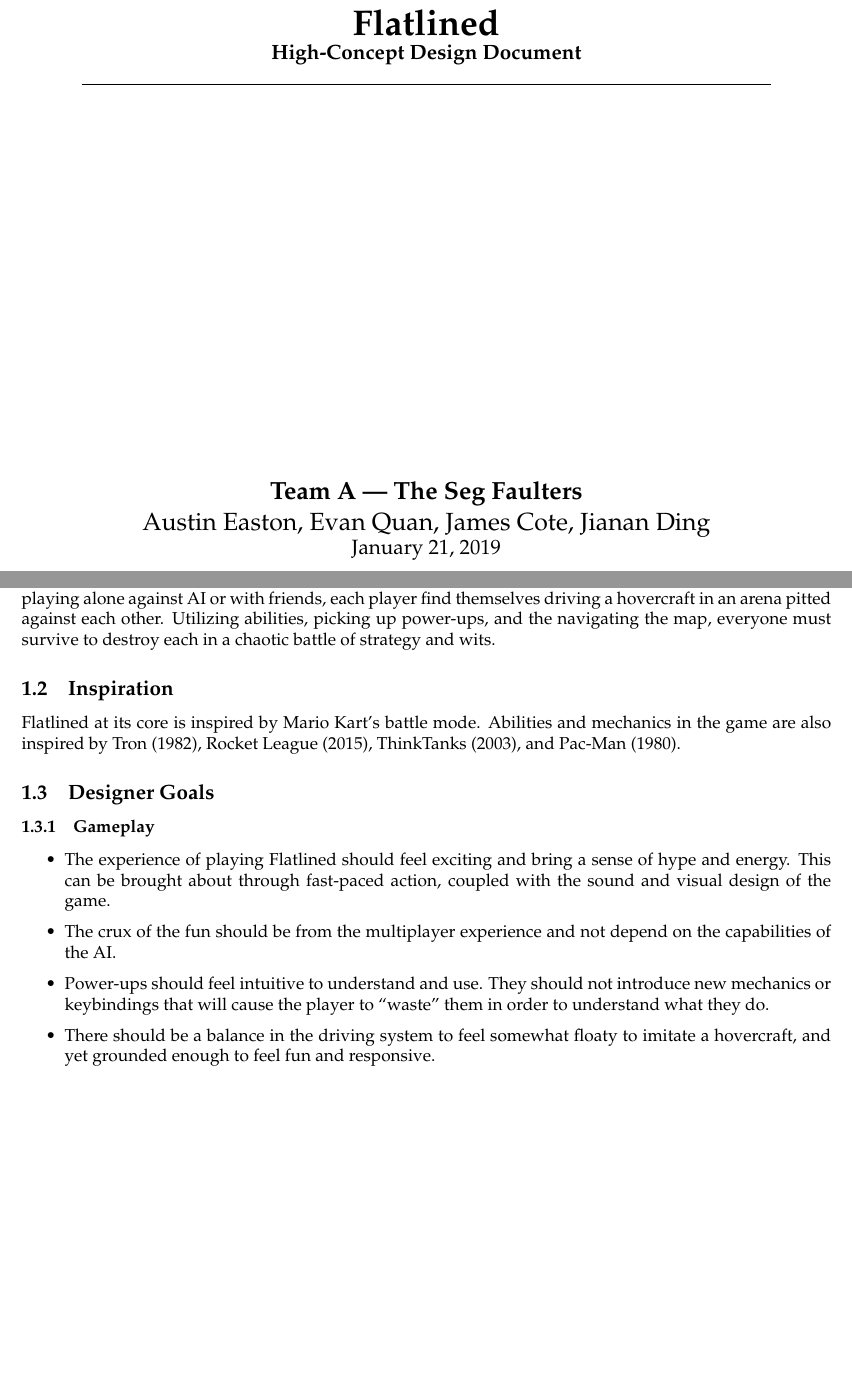
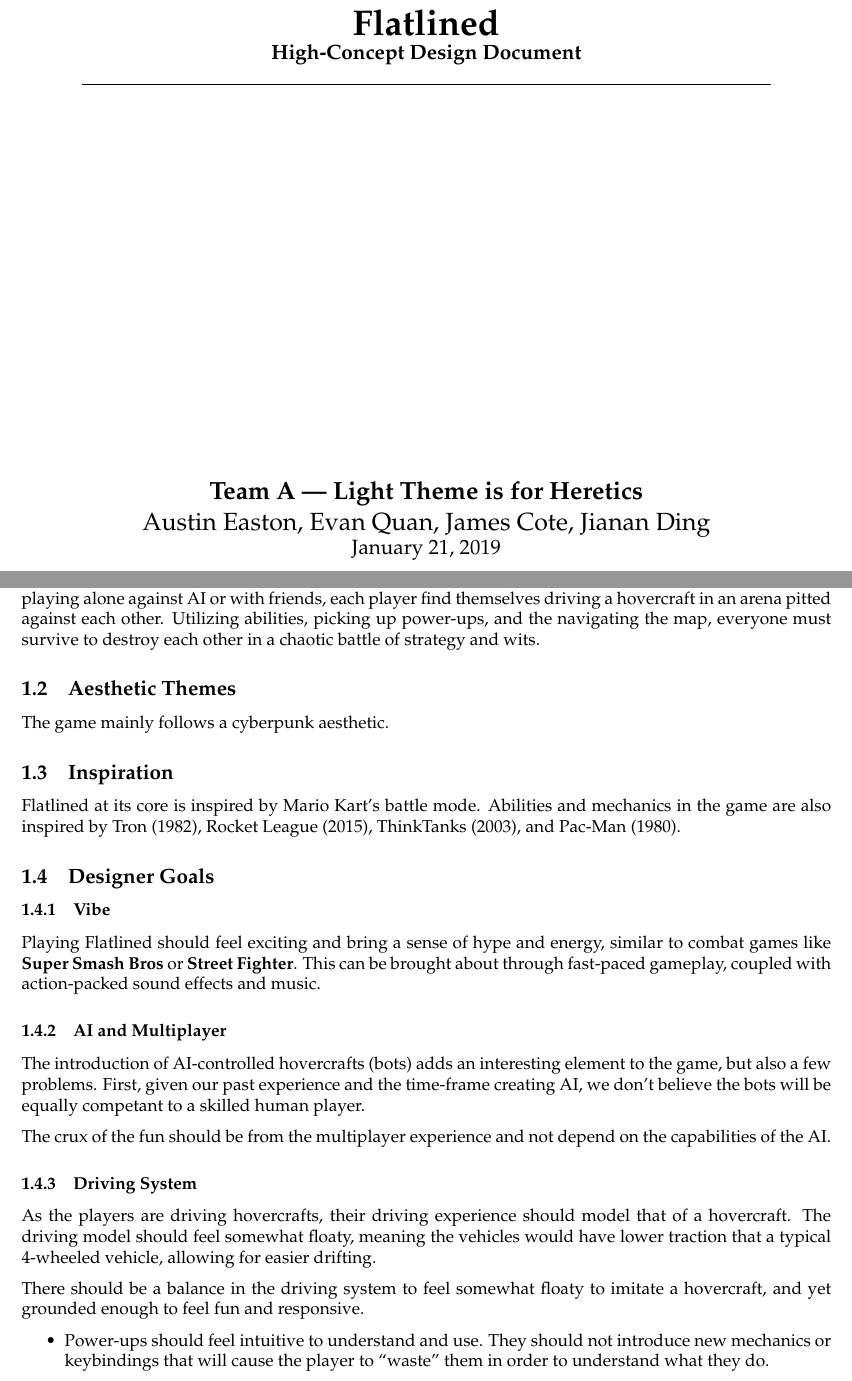
Before and after one commit to EvanQuan/hover-wars, a LaTeX document (written/High-Concept_Design.tex): two parts of pages 1 and 3 of 6, joined at a grey line, cut so that both start at the same text, the shorter picture padded with empty space. Compiled offline with pdfLaTeX.

Commit message:
Add more writing (wow, more terrible commit messages)

```diff
--- a/written/High-Concept_Design.tex
+++ b/written/High-Concept_Design.tex
@@ -23,7 +23,7 @@
 \newcommand{\name}{Flatlined}
 % Flatlined
 % Hoverwars
-\newcommand{\team}{Team A --- The Seg Faulters}
+\newcommand{\team}{Team A --- Light Theme is for Heretics}
 \newcommand{\botcount}{4}
 
 % TODO change the placement of these?
@@ -90,7 +90,12 @@
 against your enemies. Whether playing alone against AI or with friends, each
 player find themselves driving a hovercraft in an arena pitted against each
 other. Utilizing abilities, picking up power-ups, and the navigating the map,
-everyone must survive to destroy each in a chaotic battle of strategy and wits.
+everyone must survive to destroy each other in a chaotic battle of strategy and
+wits.
+
+\subsection{Aesthetic Themes}
+
+The game mainly follows a cyberpunk aesthetic.
 
 \subsection{Inspiration}
 
@@ -98,24 +103,42 @@ everyone must survive to destroy each in a chaotic battle of strategy and wits.
 mechanics in the game are also inspired by Tron (1982), Rocket League (2015),
 ThinkTanks (2003), and Pac-Man (1980).
 
-\subsection{Designer Goals} % TODO different kind of goal
+\subsection{Designer Goals}
 
-\subsubsection{Gameplay}
+\subsubsection{Vibe}
+
+Playing \name{} should feel exciting and bring a sense of hype and energy,
+similar to combat games like \textbf{Super Smash Bros} or \textbf{Street
+Fighter}. This can be brought about through fast-paced gameplay, coupled with
+action-packed sound effects and music.
+
+\subsubsection{AI and Multiplayer}
+
+The introduction of AI-controlled hovercrafts (bots) adds an interesting
+element to the game, but also a few problems. First, given our past experience
+and the time-frame creating AI, we don't believe the bots will be equally
+competant to a skilled human player.
+
+The crux of the fun should be from the multiplayer experience and not depend on
+the capabilities of the AI.\@
+
+\subsubsection{Driving System}
+
+As the players are driving hovercrafts, their driving experience should model
+that of a hovercraft. The driving model should feel somewhat floaty, meaning
+the vehicles would have lower traction that a typical 4-wheeled vehicle,
+allowing for easier drifting.
+
+There should be a balance in the driving system to feel somewhat floaty to
+imitate a hovercraft, and yet grounded enough to feel fun and responsive.
 
 \begin{itemize}
-  \item The experience of playing \name{} should feel exciting and bring
-    a sense of hype and energy. This can be brought about through fast-paced
-    action, coupled with the sound and visual design of the game.
-  \item The crux of the fun should be from the multiplayer experience and not
-    depend on the capabilities of the AI.\@
     % TODO discuss the thought process of the role of bots in the game in
     % relation to players from a game design perspective.
   \item Power-ups should feel intuitive to understand and use. They should not
     introduce new mechanics or keybindings that will cause the player to
     ``waste'' them in order to understand what they do.
-  \item There should be a balance in the driving system to feel somewhat floaty
-    to imitate a hovercraft, and yet grounded enough to feel fun and
-    responsive.
+  \item
 \end{itemize}
 
 \subsubsection{Performance}
```
Also changed, not shown: written/High-Concept_Design.pdf.
